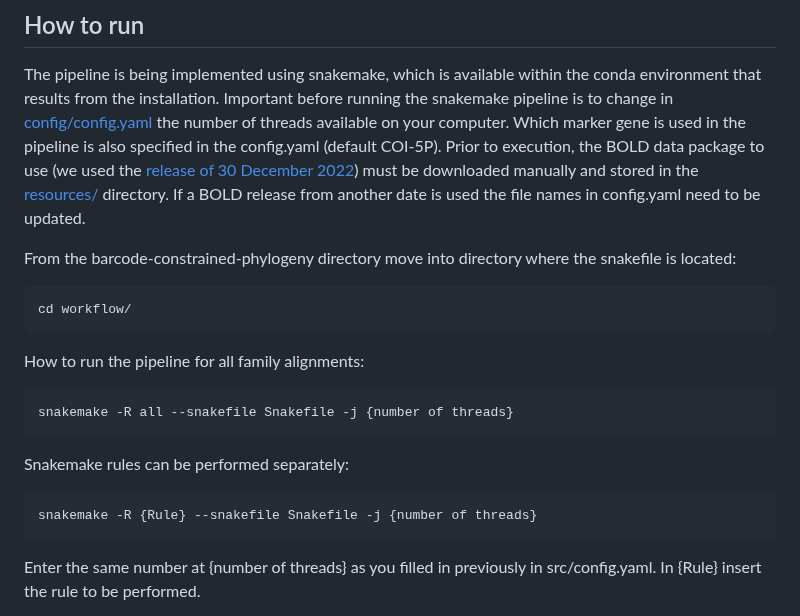
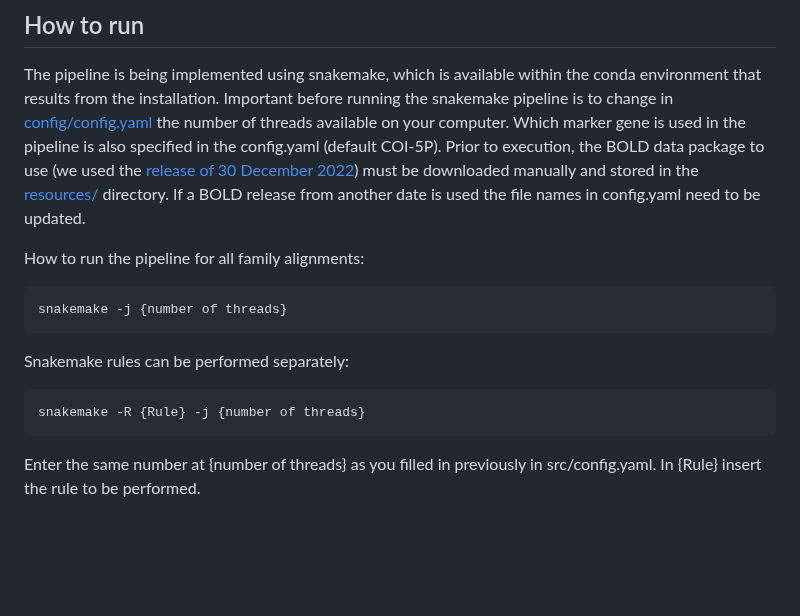
Before and after one commit to naturalis/barcode-constrained-phylogeny, a Markdown page: README.md, the part around the change. GitHub-like rendering; blank space fills up the shorter version.

Commit message:
simplified run instructions

````diff
--- a/README.md
+++ b/README.md
@@ -74,20 +74,15 @@ COI-5P). Prior to execution, the BOLD data package to use (we used the
 must be downloaded manually and stored in the [resources/](resources/) directory. If a BOLD release
 from another date is used the file names in config.yaml need to be updated.
 
-From the barcode-constrained-phylogeny directory move into directory where the snakefile is
-located:
+How to run the pipeline for all family alignments:
+
 ```bash
-cd workflow/
-```
-
-How to run the pipeline for all family alignments:
-```bash
-snakemake -R all --snakefile Snakefile -j {number of threads}
+snakemake -j {number of threads}
 ```
 
 Snakemake rules can be performed separately:
 ```bash
-snakemake -R {Rule} --snakefile Snakefile -j {number of threads}
+snakemake -R {Rule} -j {number of threads}
 ```
 
 Enter the same number at {number of threads} as you filled in previously in src/config.yaml.
````
